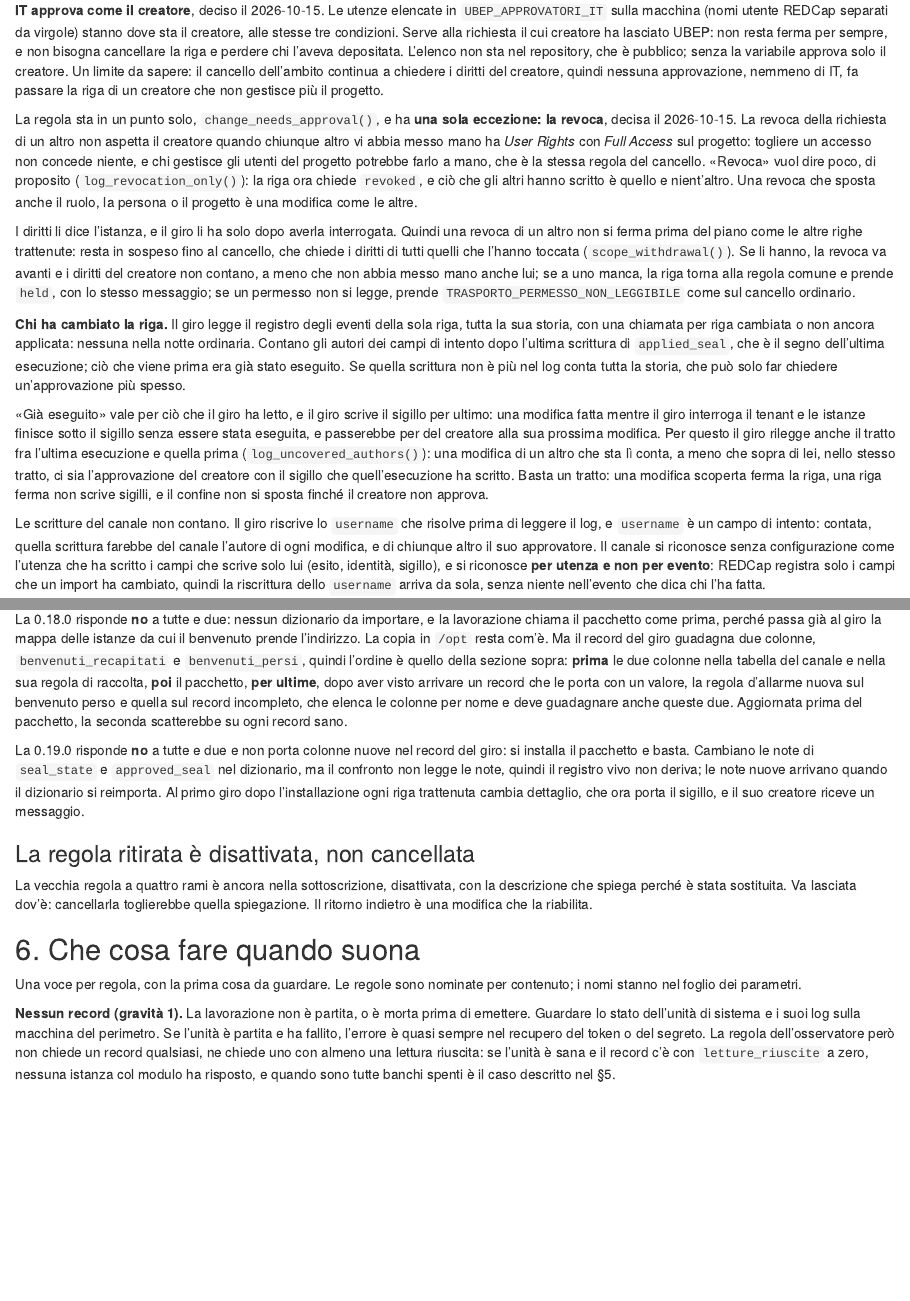
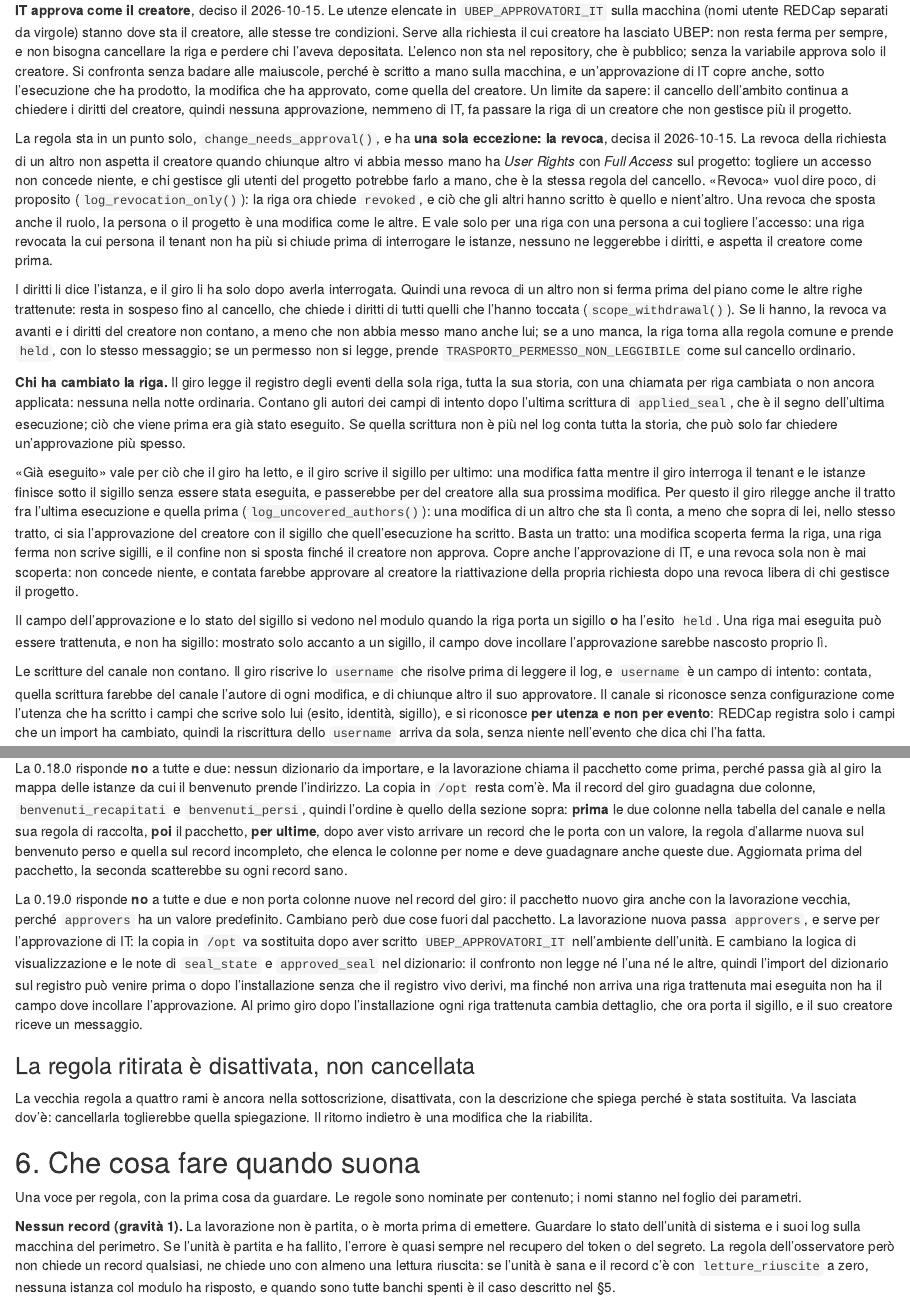
Before and after one commit to UBESP-DCTV/ubep.azure, an R Markdown document (vignettes/articles/manutenzione-canale.Rmd): the page in a window 1100 px wide, from 5520 px down, and a second part further down, joined at a grey line. Rendered offline with R 4.5, knitr and Pandoc, with nearby package versions.

Commit message:
Dice nella guida che cosa copre un'esecuzione, del campo dell'approvazione e della forma del rilascio
Sessione: pilota-referenti #1846

```diff
--- a/vignettes/articles/manutenzione-canale.Rmd
+++ b/vignettes/articles/manutenzione-canale.Rmd
@@ -432,7 +432,10 @@ anche l'unico i cui diritti sul progetto il giro controlla comunque.
 stanno dove sta il creatore, alle stesse tre condizioni. Serve alla richiesta
 il cui creatore ha lasciato UBEP: non resta ferma per sempre, e non bisogna
 cancellare la riga e perdere chi l'aveva depositata. L'elenco non sta nel
-repository, che è pubblico; senza la variabile approva solo il creatore. Un
+repository, che è pubblico; senza la variabile approva solo il creatore. Si
+confronta senza badare alle maiuscole, perché è scritto a mano sulla macchina,
+e un'approvazione di IT copre anche, sotto l'esecuzione che ha prodotto, la
+modifica che ha approvato, come quella del creatore. Un
 limite da sapere: il cancello dell'ambito continua a chiedere i diritti del
 creatore, quindi nessuna approvazione, nemmeno di IT, fa passare la riga di un
 creatore che non gestisce più il progetto.
@@ -445,7 +448,10 @@ niente, e chi gestisce gli utenti del progetto potrebbe farlo a mano, che è la
 stessa regola del cancello. «Revoca» vuol dire poco, di proposito
 (`log_revocation_only()`): la riga ora chiede `revoked`, e ciò che gli altri
 hanno scritto è quello e nient'altro. Una revoca che sposta anche il ruolo, la
-persona o il progetto è una modifica come le altre.
+persona o il progetto è una modifica come le altre. E vale solo per una riga
+con una persona a cui togliere l'accesso: una riga revocata la cui persona il
+tenant non ha più si chiude prima di interrogare le istanze, nessuno ne
+leggerebbe i diritti, e aspetta il creatore come prima.
 
 I diritti li dice l'istanza, e il giro li ha solo dopo averla interrogata.
 Quindi una revoca di un altro non si ferma prima del piano come le altre righe
@@ -473,7 +479,15 @@ modifica di un altro che sta lì conta, a meno che sopra di lei, nello stesso
 tratto, ci sia l'approvazione del creatore con il sigillo che quell'esecuzione
 ha scritto. Basta un tratto: una modifica scoperta ferma la riga, una riga
 ferma non scrive sigilli, e il confine non si sposta finché il creatore non
-approva.
+approva. Copre anche l'approvazione di IT, e una revoca sola non è mai
+scoperta: non concede niente, e contata farebbe approvare al creatore la
+riattivazione della propria richiesta dopo una revoca libera di chi gestisce
+il progetto.
+
+Il campo dell'approvazione e lo stato del sigillo si vedono nel modulo quando
+la riga porta un sigillo **o** ha l'esito `held`. Una riga mai eseguita può
+essere trattenuta, e non ha sigillo: mostrato solo accanto a un sigillo, il
+campo dove incollare l'approvazione sarebbe nascosto proprio lì.
 
 Le scritture del canale non contano. Il giro riscrive lo `username` che
 risolve prima di leggere il log, e `username` è un campo di intento: contata,
@@ -806,11 +820,18 @@ incompleto, che elenca le colonne per nome e deve guadagnare anche queste due.
 Aggiornata prima del pacchetto, la seconda scatterebbe su ogni record sano.
 
 La 0.19.0 risponde **no** a tutte e due e non porta colonne nuove nel record
-del giro: si installa il pacchetto e basta. Cambiano le note di `seal_state` e
-`approved_seal` nel dizionario, ma il confronto non legge le note, quindi il
-registro vivo non deriva; le note nuove arrivano quando il dizionario si
-reimporta. Al primo giro dopo l'installazione ogni riga trattenuta cambia
-dettaglio, che ora porta il sigillo, e il suo creatore riceve un messaggio.
+del giro: il pacchetto nuovo gira anche con la lavorazione vecchia, perché
+`approvers` ha un valore predefinito. Cambiano però due cose fuori dal
+pacchetto. La lavorazione nuova passa `approvers`, e serve per l'approvazione
+di IT: la copia in `/opt` va sostituita dopo aver scritto `UBEP_APPROVATORI_IT`
+nell'ambiente dell'unità. E cambiano la logica di
+visualizzazione e le note di `seal_state` e `approved_seal` nel dizionario: il
+confronto non legge né l'una né le altre, quindi l'import del dizionario sul
+registro può venire prima o dopo l'installazione senza che il registro vivo
+derivi, ma finché non arriva una riga trattenuta mai eseguita non ha il campo
+dove incollare l'approvazione. Al primo giro dopo l'installazione ogni riga
+trattenuta cambia dettaglio, che ora porta il sigillo, e il suo creatore
+riceve un messaggio.
 
 ### La regola ritirata è disattivata, non cancellata
 
```
